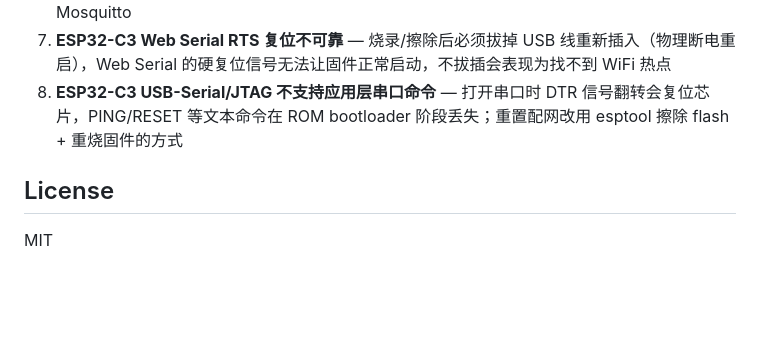
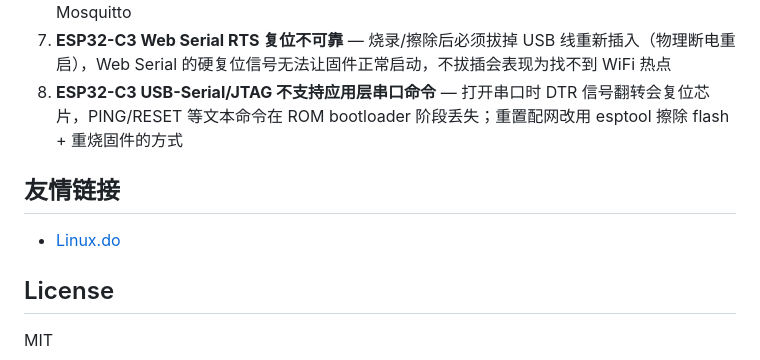
Before and after one commit to mydubai7794/opencode-led, a Markdown page: README.md, the part around the change. Rendered like a GitHub page; blank space fills up the shorter version.

Commit message:
docs: add Linux.do as friend link

```diff
--- a/README.md
+++ b/README.md
@@ -368,6 +368,10 @@ opencode-led/
 7. **ESP32-C3 Web Serial RTS 复位不可靠** — 烧录/擦除后必须拔掉 USB 线重新插入（物理断电重启），Web Serial 的硬复位信号无法让固件正常启动，不拔插会表现为找不到 WiFi 热点
 8. **ESP32-C3 USB-Serial/JTAG 不支持应用层串口命令** — 打开串口时 DTR 信号翻转会复位芯片，PING/RESET 等文本命令在 ROM bootloader 阶段丢失；重置配网改用 esptool 擦除 flash + 重烧固件的方式
 
+## 友情链接
+
+- [Linux.do](https://linux.do)
+
 ## License
 
 MIT
```
